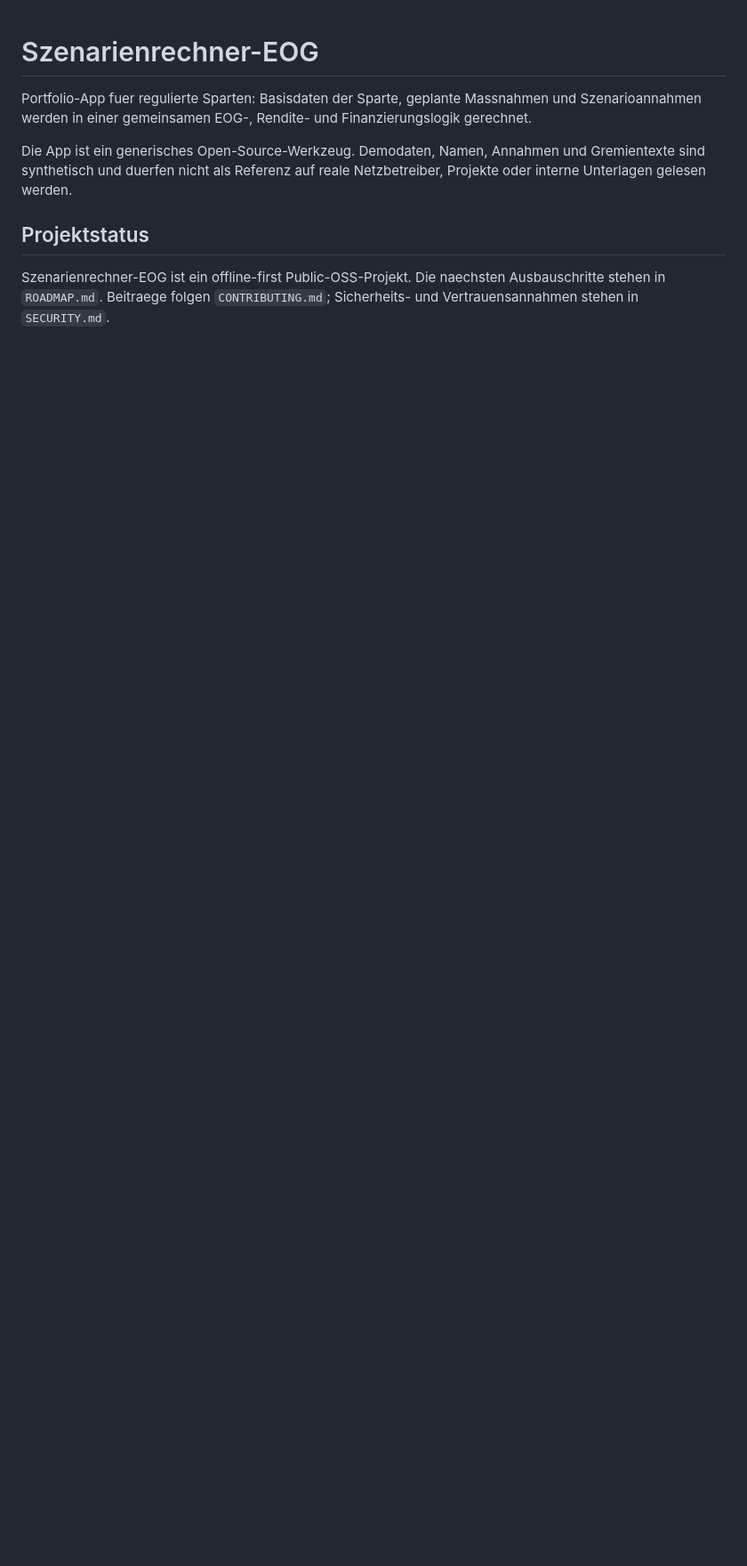
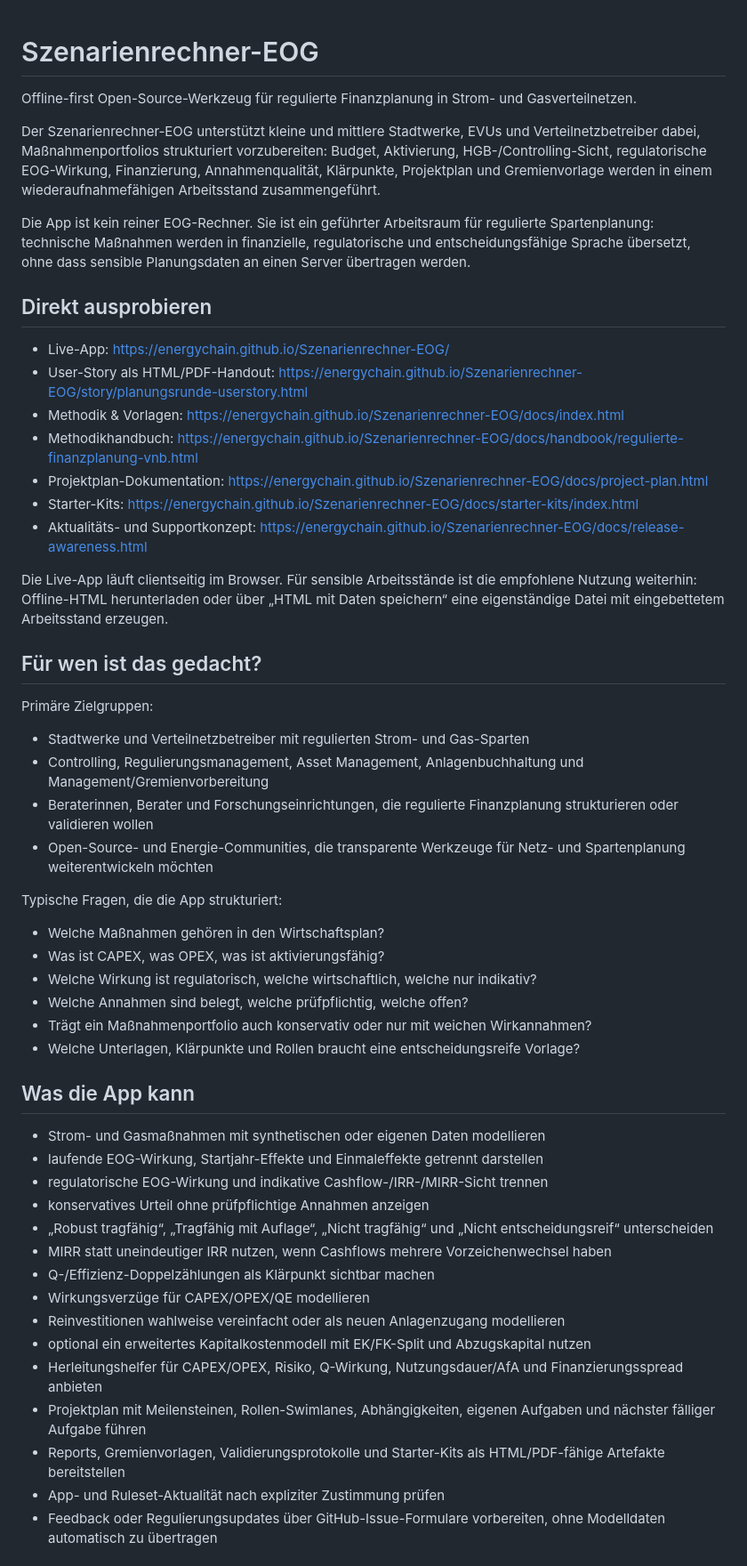
Before and after one commit to energychain/Szenarienrechner-EOG, a Markdown page: README.md, the part around one of its changes. Shown at 89% size. Rendered like a GitHub page; blank space fills up the shorter version.

```diff
--- a/README.md
+++ b/README.md
@@ -1,9 +1,56 @@
 # Szenarienrechner-EOG
 
-Portfolio-App fuer regulierte Sparten: Basisdaten der Sparte, geplante Massnahmen und Szenarioannahmen werden in einer gemeinsamen EOG-, Rendite- und Finanzierungslogik gerechnet.
+Offline-first Open-Source-Werkzeug für regulierte Finanzplanung in Strom- und Gasverteilnetzen.
 
-Die App ist ein generisches Open-Source-Werkzeug. Demodaten, Namen, Annahmen und Gremientexte sind synthetisch und duerfen nicht als Referenz auf reale Netzbetreiber, Projekte oder interne Unterlagen gelesen werden.
+Der Szenarienrechner-EOG unterstützt kleine und mittlere Stadtwerke, EVUs und Verteilnetzbetreiber dabei, Maßnahmenportfolios strukturiert vorzubereiten: Budget, Aktivierung, HGB-/Controlling-Sicht, regulatorische EOG-Wirkung, Finanzierung, Annahmenqualität, Klärpunkte, Projektplan und Gremienvorlage werden in einem wiederaufnahmefähigen Arbeitsstand zusammengeführt.
 
-## Projektstatus
+Die App ist kein reiner EOG-Rechner. Sie ist ein geführter Arbeitsraum für regulierte Spartenplanung: technische Maßnahmen werden in finanzielle, regulatorische und entscheidungsfähige Sprache übersetzt, ohne dass sensible Planungsdaten an einen Server übertragen werden.
 
-Szenarienrechner-EOG ist ein offline-first Public-OSS-Projekt. Die naechsten Ausbauschritte stehen in `ROADMAP.md`. Beitraege folgen `CONTRIBUTING.md`; Sicherheits- und Vertrauensannahmen stehen in `SECURITY.md`.
+## Direkt ausprobieren
+
+- Live-App: https://energychain.github.io/Szenarienrechner-EOG/
+- User-Story als HTML/PDF-Handout: https://energychain.github.io/Szenarienrechner-EOG/story/planungsrunde-userstory.html
+- Methodik & Vorlagen: https://energychain.github.io/Szenarienrechner-EOG/docs/index.html
+- Methodikhandbuch: https://energychain.github.io/Szenarienrechner-EOG/docs/handbook/regulierte-finanzplanung-vnb.html
+- Projektplan-Dokumentation: https://energychain.github.io/Szenarienrechner-EOG/docs/project-plan.html
+- Starter-Kits: https://energychain.github.io/Szenarienrechner-EOG/docs/starter-kits/index.html
+- Aktualitäts- und Supportkonzept: https://energychain.github.io/Szenarienrechner-EOG/docs/release-awareness.html
+
+Die Live-App läuft clientseitig im Browser. Für sensible Arbeitsstände ist die empfohlene Nutzung weiterhin: Offline-HTML herunterladen oder über „HTML mit Daten speichern“ eine eigenständige Datei mit eingebettetem Arbeitsstand erzeugen.
+
+## Für wen ist das gedacht?
+
+Primäre Zielgruppen:
+
+- Stadtwerke und Verteilnetzbetreiber mit regulierten Strom- und Gas-Sparten
+- Controlling, Regulierungsmanagement, Asset Management, Anlagenbuchhaltung und Management/Gremienvorbereitung
+- Beraterinnen, Berater und Forschungseinrichtungen, die regulierte Finanzplanung strukturieren oder validieren wollen
+- Open-Source- und Energie-Communities, die transparente Werkzeuge für Netz- und Spartenplanung weiterentwickeln möchten
+
+Typische Fragen, die die App strukturiert:
+
+- Welche Maßnahmen gehören in den Wirtschaftsplan?
+- Was ist CAPEX, was OPEX, was ist aktivierungsfähig?
+- Welche Wirkung ist regulatorisch, welche wirtschaftlich, welche nur indikativ?
+- Welche Annahmen sind belegt, welche prüfpflichtig, welche offen?
+- Trägt ein Maßnahmenportfolio auch konservativ oder nur mit weichen Wirkannahmen?
+- Welche Unterlagen, Klärpunkte und Rollen braucht eine entscheidungsreife Vorlage?
+
+## Was die App kann
+
+- Strom- und Gasmaßnahmen mit synthetischen oder eigenen Daten modellieren
+- laufende EOG-Wirkung, Startjahr-Effekte und Einmaleffekte getrennt darstellen
+- regulatorische EOG-Wirkung und indikative Cashflow-/IRR-/MIRR-Sicht trennen
+- konservatives Urteil ohne prüfpflichtige Annahmen anzeigen
+- „Robust tragfähig“, „Tragfähig mit Auflage“, „Nicht tragfähig“ und „Nicht entscheidungsreif“ unterscheiden
+- MIRR statt uneindeutiger IRR nutzen, wenn Cashflows mehrere Vorzeichenwechsel haben
+- Q-/Effizienz-Doppelzählungen als Klärpunkt sichtbar machen
+- Wirkungsverzüge für CAPEX/OPEX/QE modellieren
+- Reinvestitionen wahlweise vereinfacht oder als neuen Anlagenzugang modellieren
+- optional ein erweitertes Kapitalkostenmodell mit EK/FK-Split und Abzugskapital nutzen
+- Herleitungshelfer für CAPEX/OPEX, Risiko, Q-Wirkung, Nutzungsdauer/AfA und Finanzierungsspread anbieten
+- Projektplan mit Meilensteinen, Rollen-Swimlanes, Abhängigkeiten, eigenen Aufgaben und nächster fälliger Aufgabe führen
+- Reports, Gremienvorlagen, Validierungsprotokolle und Starter-Kits als HTML/PDF-fähige Artefakte bereitstellen
+- App- und Ruleset-Aktualität nach expliziter Zustimmung prüfen
+- Feedback oder Regulierungsupdates über GitHub-Issue-Formulare vorbereiten, ohne Modelldaten automatisch zu übertragen
+
```
Also changed, not shown: other parts of README.md (+112 -62 lines).
